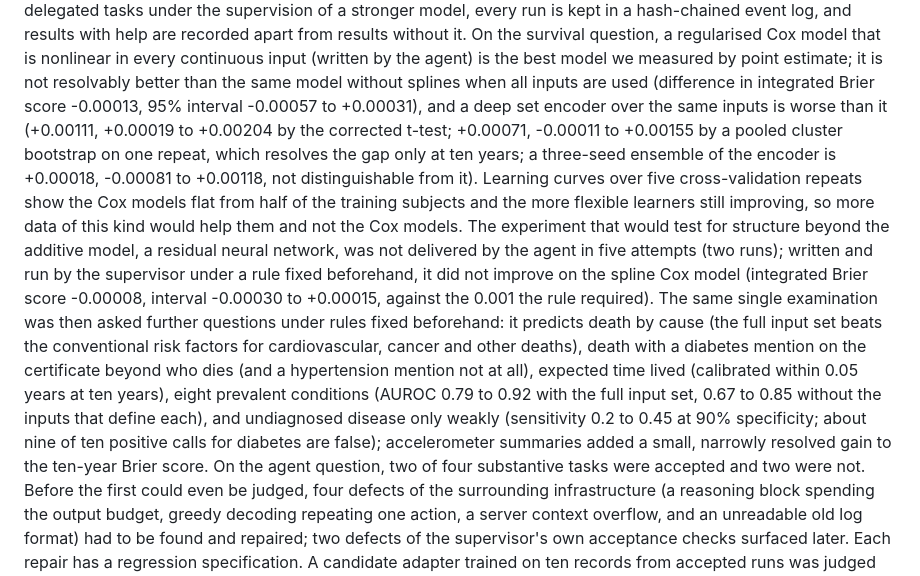
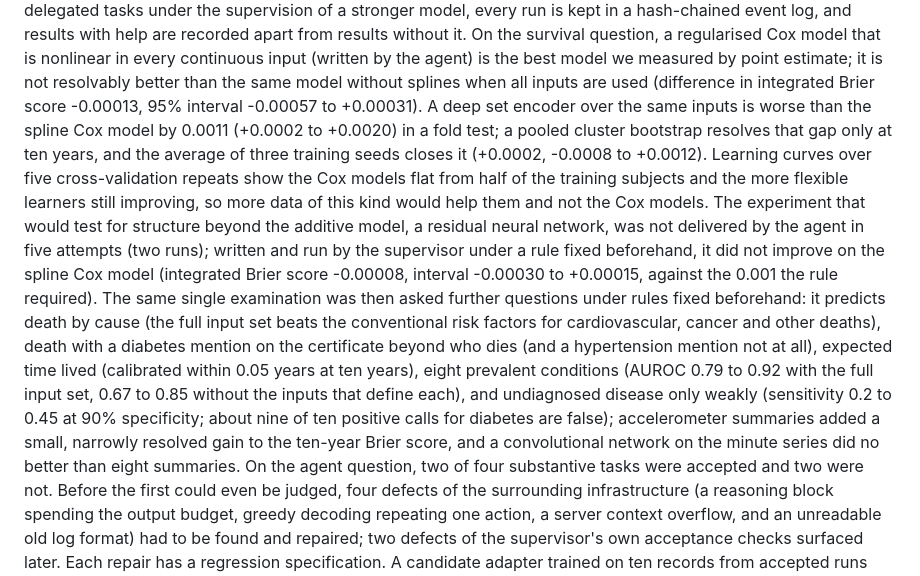
Before and after one commit to swedishembedded/splinter, a Markdown page: papers/agent-driven-residual-survival/paper.md, the part around the change. Drawn GitHub-style.

Commit message:
papers: abstract states the seed, ensemble and series results

```diff
--- a/papers/agent-driven-residual-survival/paper.md
+++ b/papers/agent-driven-residual-survival/paper.md
@@ -33,11 +33,10 @@ without it. On the survival question, a regularised Cox model that is
 nonlinear in every continuous input (written by the agent) is the best model
 we measured by point estimate; it is not resolvably better than the same model
 without splines when all inputs are used (difference in integrated Brier
-score -0.00013, 95% interval -0.00057 to +0.00031), and a deep set encoder
-over the same inputs is worse than it (+0.00111, +0.00019 to +0.00204 by the
-corrected t-test; +0.00071, -0.00011 to +0.00155 by a pooled cluster bootstrap on
-one repeat, which resolves the gap only at ten years; a three-seed ensemble of the
-encoder is +0.00018, -0.00081 to +0.00118, not distinguishable from it). Learning curves over five cross-validation repeats show the Cox
+score -0.00013, 95% interval -0.00057 to +0.00031). A deep set encoder over the
+same inputs is worse than the spline Cox model by 0.0011 (+0.0002 to +0.0020) in
+a fold test; a pooled cluster bootstrap resolves that gap only at ten years, and
+the average of three training seeds closes it (+0.0002, -0.0008 to +0.0012). Learning curves over five cross-validation repeats show the Cox
 models flat from half of the training subjects and the more flexible learners
 still improving, so more data of this kind would help them and not the Cox
 models. The experiment that would test for structure beyond the additive model,
@@ -46,8 +45,7 @@ a residual neural network, was not delivered by the agent in five attempts
 did not improve on the spline Cox model (integrated Brier score -0.00008,
 interval -0.00030 to +0.00015, against the 0.001 the rule required). The same
 single examination was then asked further questions under rules fixed
-beforehand: it predicts death
-by cause (the full input set beats the conventional risk factors for
+beforehand: it predicts death by cause (the full input set beats the conventional risk factors for
 cardiovascular, cancer and other deaths), death with a diabetes mention on the
 certificate beyond who dies (and a hypertension mention not at all), expected
 time lived (calibrated within 0.05 years at ten years), eight prevalent
@@ -55,7 +53,8 @@ conditions (AUROC 0.79 to 0.92 with the full input set, 0.67 to 0.85 without
 the inputs that define each), and undiagnosed disease only weakly (sensitivity
 0.2 to 0.45 at 90% specificity; about nine of ten positive calls for diabetes
 are false); accelerometer summaries added a small, narrowly resolved gain to the
-ten-year Brier score. On the agent question, two of four substantive tasks
+ten-year Brier score, and a convolutional network on the minute series did no
+better than eight summaries. On the agent question, two of four substantive tasks
 were accepted and two were not. Before the first could even be judged, four
 defects of the surrounding infrastructure (a reasoning block spending the
 output budget, greedy decoding repeating one action, a server context
```
